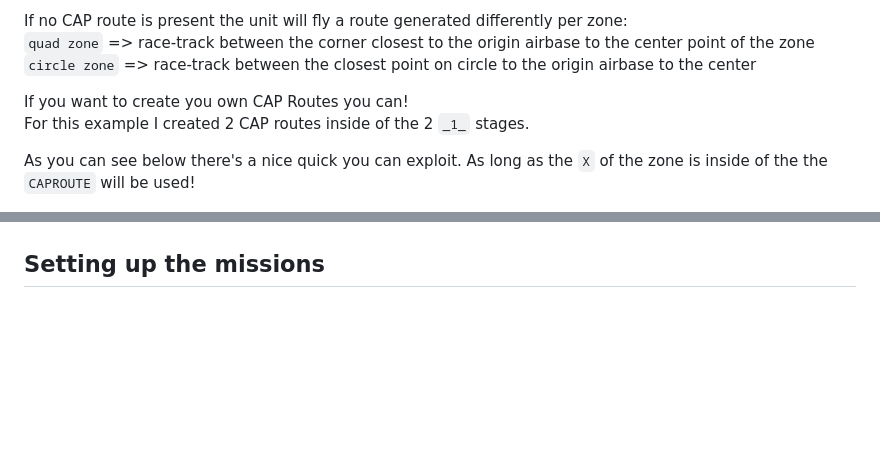
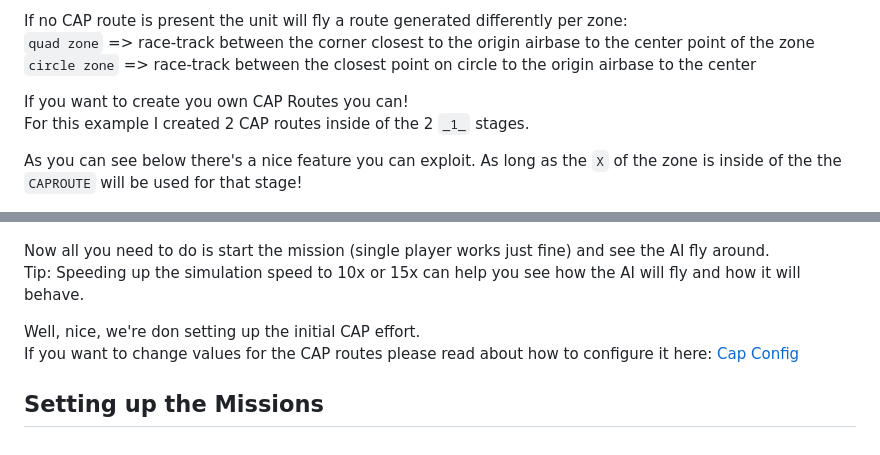
Before and after one commit to dutchie031/Spearhead, a Markdown page: _docs/GetStarted.md, 2 parts joined by grey strips. Drawn GitHub-style; blank space fills up the shorter version.

```diff
--- a/docs/GetStarted.md
+++ b/_docs/GetStarted.md
@@ -67,8 +67,15 @@ If no CAP route is present the unit will fly a route generated differently per z
 If you want to create you own CAP Routes you can! <br/>
 For this example I created 2 CAP routes inside of the 2 `_1_` stages. <br/>
 
-As you can see below there's a nice quick you can exploit. As long as the `X` of the zone is inside of the the `CAPROUTE` will be used!
+As you can see below there's a nice feature you can exploit. As long as the `X` of the zone is inside of the the `CAPROUTE` will be used for that stage!
 
 ![CAP Routes Image](./img/cap_routes.png)
 
-## Setting up the missions
+
+Now all you need to do is start the mission (single player works just fine) and see the AI fly around. <br/>
+Tip: Speeding up the simulation speed to 10x or 15x can help you see how the AI will fly and how it will behave. <br/>
+
+Well, nice, we're don setting up the initial CAP effort. <br/>
+If you want to change values for the CAP routes please read about how to configure it here: [Cap Config](./Reference.html#cap-config)
+
+## Setting up the Missions
```
Also changed, not shown: _docs/Reference.md (renamed from docs/Reference.md, +7 -0 lines), _docs/img/cap_routes.png (renamed from docs/img/cap_routes.png), _docs/img/starting_stages.png (renamed from docs/img/starting_stages.png), 20 other files.
